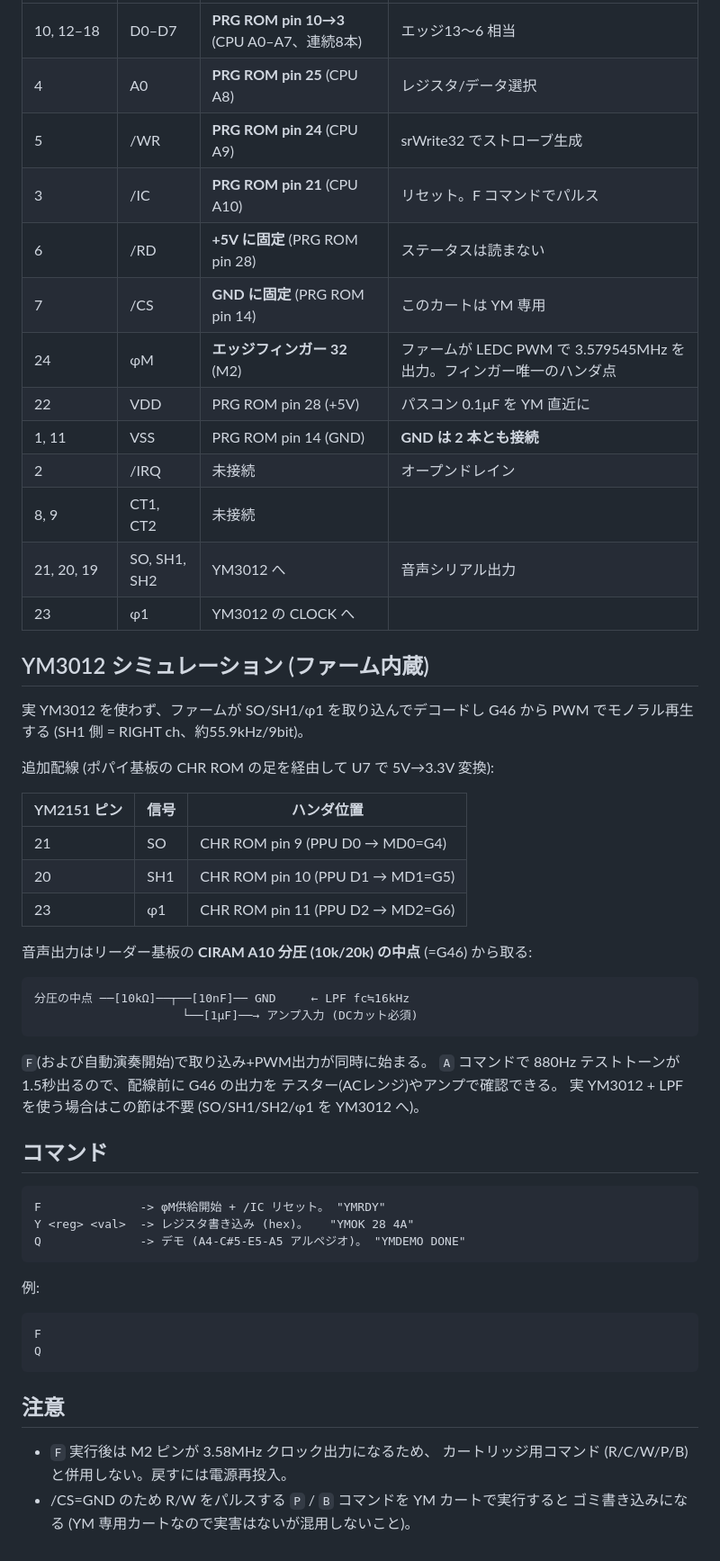
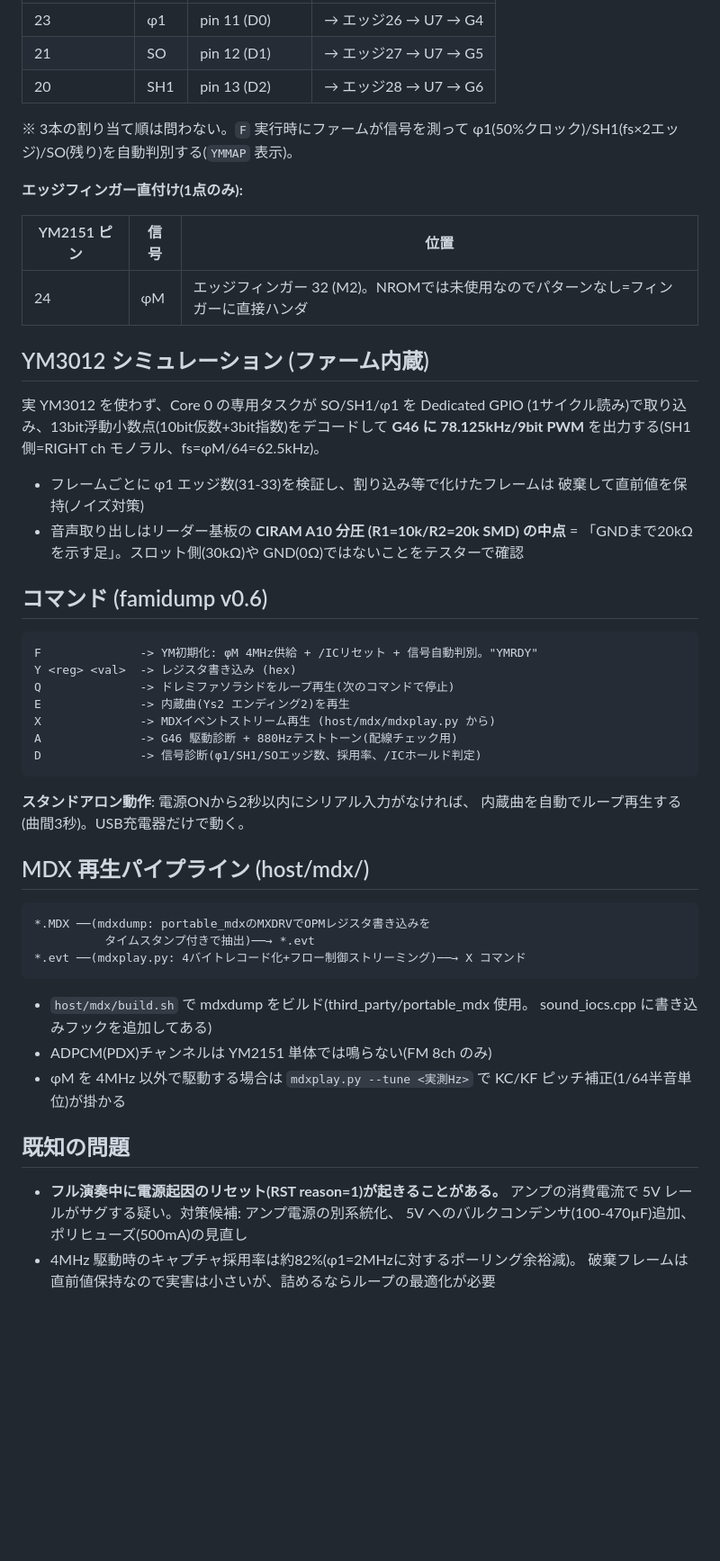
Before and after one commit to GOROman/nes-rom-reader, a Markdown page: docs/ym2151.md, the part around one of its changes. Shown at 90% size. Drawn GitHub-style; blank space fills up the shorter version.

Commit message:
docs/ym2151.md を実機検証済みの最終構成で全面改訂(接続図つき)
全体接続図、ポパイカート配線表(28ピンROM)、YM3012シミュレーション、
MDX再生パイプライン、コマンド一覧、既知の問題(電源リセット)を記載。

Co-Authored-By: Claude Fable 5 <noreply@anthropic.com>

````diff
--- a/docs/ym2151.md
+++ b/docs/ym2151.md
@@ -30,61 +70,61 @@ NROM カートの PRG ROM /CE (=/ROMSEL) と CHR ROM のセレクト線をカッ
 |---|---|---|---|
-| 10, 12–18 | D0–D7 | **PRG ROM pin 10→3** (CPU A0–A7、連続8本) | エッジ13〜6 相当 |
-| 4 | A0 | **PRG ROM pin 25** (CPU A8) | レジスタ/データ選択 |
-| 5 | /WR | **PRG ROM pin 24** (CPU A9) | srWrite32 でストローブ生成 |
-| 3 | /IC | **PRG ROM pin 21** (CPU A10) | リセット。F コマンドでパルス |
-| 6 | /RD | **+5V に固定** (PRG ROM pin 28) | ステータスは読まない |
-| 7 | /CS | **GND に固定** (PRG ROM pin 14) | このカートは YM 専用 |
-| 24 | φM | **エッジフィンガー 32** (M2) | ファームが LEDC PWM で 3.579545MHz を出力。フィンガー唯一のハンダ点 |
-| 22 | VDD | PRG ROM pin 28 (+5V) | パスコン 0.1µF を YM 直近に |
-| 1, 11 | VSS | PRG ROM pin 14 (GND) | **GND は 2 本とも接続** |
-| 2 | /IRQ | 未接続 | オープンドレイン |
-| 8, 9 | CT1, CT2 | 未接続 | |
-| 21, 20, 19 | SO, SH1, SH2 | YM3012 へ | 音声シリアル出力 |
-| 23 | φ1 | YM3012 の CLOCK へ | |
+| 23 | φ1 | pin 11 (D0) | → エッジ26 → U7 → G4 |
+| 21 | SO | pin 12 (D1) | → エッジ27 → U7 → G5 |
+| 20 | SH1 | pin 13 (D2) | → エッジ28 → U7 → G6 |
+
+※ 3本の割り当て順は問わない。`F` 実行時にファームが信号を測って
+φ1(50%クロック)/SH1(fs×2エッジ)/SO(残り)を自動判別する(`YMMAP` 表示)。
+
+**エッジフィンガー直付け(1点のみ):**
+
+| YM2151 ピン | 信号 | 位置 |
+|---|---|---|
+| 24 | φM | エッジフィンガー 32 (M2)。NROMでは未使用なのでパターンなし=フィンガーに直接ハンダ |
 
 ## YM3012 シミュレーション (ファーム内蔵)
 
-実 YM3012 を使わず、ファームが SO/SH1/φ1 を取り込んでデコードし
-G46 から PWM でモノラル再生する (SH1 側 = RIGHT ch、約55.9kHz/9bit)。
+実 YM3012 を使わず、Core 0 の専用タスクが SO/SH1/φ1 を Dedicated GPIO
+(1サイクル読み)で取り込み、13bit浮動小数点(10bit仮数+3bit指数)をデコードして
+**G46 に 78.125kHz/9bit PWM** を出力する(SH1側=RIGHT ch モノラル、fs=φM/64=62.5kHz)。
 
-追加配線 (ポパイ基板の CHR ROM の足を経由して U7 で 5V→3.3V 変換):
+- フレームごとに φ1 エッジ数(31-33)を検証し、割り込み等で化けたフレームは
+  破棄して直前値を保持(ノイズ対策)
+- 音声取り出しはリーダー基板の **CIRAM A10 分圧 (R1=10k/R2=20k SMD) の中点**
+  = 「GNDまで20kΩを示す足」。スロット側(30kΩ)や GND(0Ω)ではないことをテスターで確認
 
-| YM2151 ピン | 信号 | ハンダ位置 |
-|---|---|---|
-| 21 | SO | CHR ROM pin 9 (PPU D0 → MD0=G4) |
-| 20 | SH1 | CHR ROM pin 10 (PPU D1 → MD1=G5) |
-| 23 | φ1 | CHR ROM pin 11 (PPU D2 → MD2=G6) |
-
-音声出力はリーダー基板の **CIRAM A10 分圧 (10k/20k) の中点** (=G46) から取る:
+## コマンド (famidump v0.6)
 
 ```
-分圧の中点 ──[10kΩ]──┬──[10nF]── GND     ← LPF fc≒16kHz
-                     └──[1µF]──→ アンプ入力 (DCカット必須)
+F              -> YM初期化: φM 4MHz供給 + /ICリセット + 信号自動判別。"YMRDY"
+Y <reg> <val>  -> レジスタ書き込み (hex)
+Q              -> ドレミファソラシドをループ再生(次のコマンドで停止)
+E              -> 内蔵曲(Ys2 エンディング2)を再生
+X              -> MDXイベントストリーム再生 (host/mdx/mdxplay.py から)
+A              -> G46 駆動診断 + 880Hzテストトーン(配線チェック用)
+D              -> 信号診断(φ1/SH1/SOエッジ数、採用率、/ICホールド判定)
 ```
 
-`F`(および自動演奏開始)で取り込み+PWM出力が同時に始まる。
-`A` コマンドで 880Hz テストトーンが1.5秒出るので、配線前に G46 の出力を
-テスター(ACレンジ)やアンプで確認できる。
-実 YM3012 + LPF を使う場合はこの節は不要 (SO/SH1/SH2/φ1 を YM3012 へ)。
+**スタンドアロン動作**: 電源ONから2秒以内にシリアル入力がなければ、
+内蔵曲を自動でループ再生する(曲間3秒)。USB充電器だけで動く。
 
-## コマンド
+## MDX 再生パイプライン (host/mdx/)
 
 ```
-F              -> φM供給開始 + /IC リセット。 "YMRDY"
-Y <reg> <val>  -> レジスタ書き込み (hex)。   "YMOK 28 4A"
-Q              -> デモ (A4-C#5-E5-A5 アルペジオ)。 "YMDEMO DONE"
+*.MDX ──(mdxdump: portable_mdxのMXDRVでOPMレジスタ書き込みを
+          タイムスタンプ付きで抽出)──→ *.evt
+*.evt ──(mdxplay.py: 4バイトレコード化+フロー制御ストリーミング)──→ X コマンド
 ```
 
-例:
+- `host/mdx/build.sh` で mdxdump をビルド(third_party/portable_mdx 使用。
+  sound_iocs.cpp に書き込みフックを追加してある)
+- ADPCM(PDX)チャンネルは YM2151 単体では鳴らない(FM 8ch のみ)
+- φM を 4MHz 以外で駆動する場合は `mdxplay.py --tune <実測Hz>` で
+  KC/KF ピッチ補正(1/64半音単位)が掛かる
 
-```
-F
-Q
-```
+## 既知の問題
 
-## 注意
-
-- `F` 実行後は M2 ピンが 3.58MHz クロック出力になるため、
-  カートリッジ用コマンド (R/C/W/P/B) と併用しない。戻すには電源再投入。
-- /CS=GND のため R/W をパルスする `P` / `B` コマンドを YM カートで実行すると
-  ゴミ書き込みになる (YM 専用カートなので実害はないが混用しないこと)。
+- **フル演奏中に電源起因のリセット(RST reason=1)が起きることがある。**
+  アンプの消費電流で 5V レールがサグする疑い。対策候補: アンプ電源の別系統化、
+  5V へのバルクコンデンサ(100-470µF)追加、ポリヒューズ(500mA)の見直し
+- 4MHz 駆動時のキャプチャ採用率は約82%(φ1=2MHzに対するポーリング余裕減)。
+  破棄フレームは直前値保持なので実害は小さいが、詰めるならループの最適化が必要
````
Also changed, not shown: other parts of docs/ym2151.md (+60 -20 lines).
